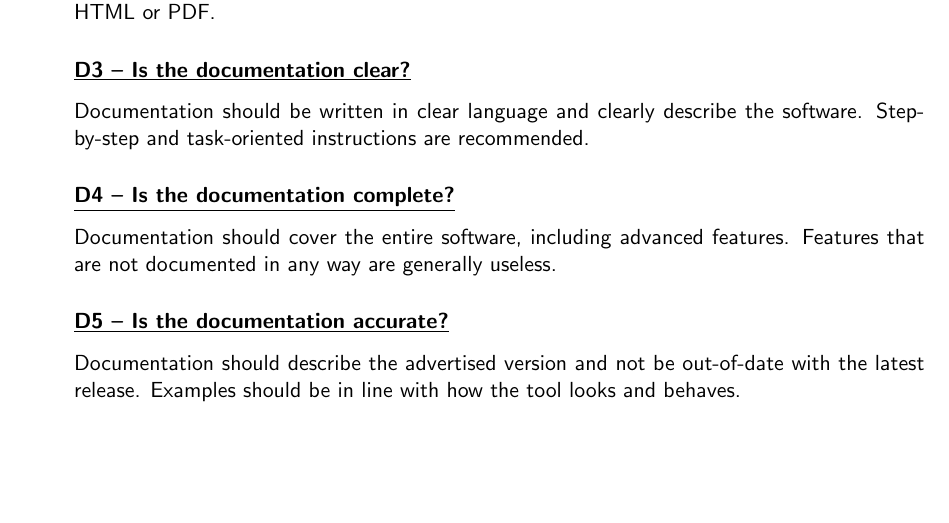
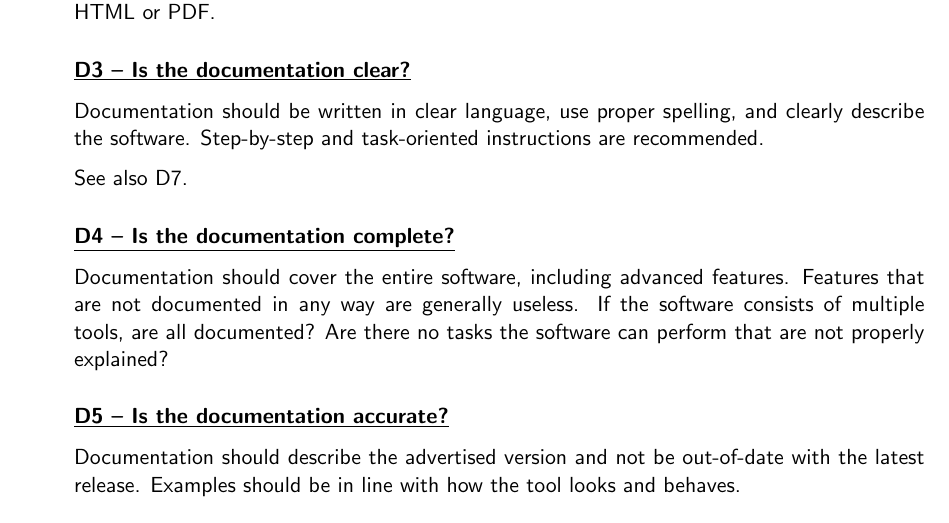
Before and after one commit to CLARIAH/software-quality-guidelines, a LaTeX document (softwareguidelines.tex): part of page 6 of 27, cut so that both start at the same text, the shorter picture padded with empty space. Compiled offline with pdfLaTeX.

Commit message:
added more description to D3 and D4

```diff
--- a/softwareguidelines.tex
+++ b/softwareguidelines.tex
@@ -390,8 +390,11 @@ such as HTML or PDF.
 \indicator{\dThreeName{ }--{ }\dThreeText}\label{id:d3}
 %\indicator{D3 -- Is the documentation clear?}
 
-Documentation should be written in clear language and clearly describe the software.
-Step-by-step and task-oriented instructions are recommended.
+Documentation should be written in clear language, use proper spelling, and
+clearly describe the software. Step-by-step and task-oriented instructions are
+recommended.
+
+See also D7.
 
 \newcommand{\dFourName}{D4}
 \newcommand{\dFourID}{\dFourName}
@@ -400,7 +403,9 @@ Step-by-step and task-oriented instructions are recommended.
 %\indicator{D4 -- Is the documentation complete?}
 
 Documentation should cover the entire software, including advanced features.
-Features that are not documented in any way are generally useless.
+Features that are not documented in any way are generally useless. If the
+software consists of multiple tools, are all documented? Are there no tasks the
+software can perform that are not properly explained?
 
 % * <reinierdevalk@gmail.com> 2016-03-30T15:37:41.996Z:
 %
```
